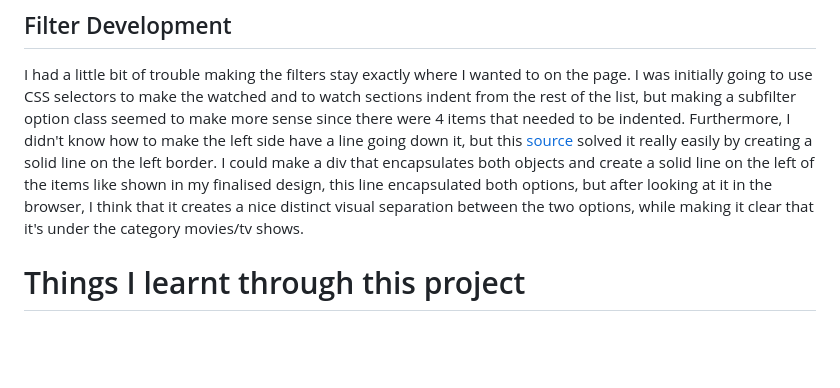
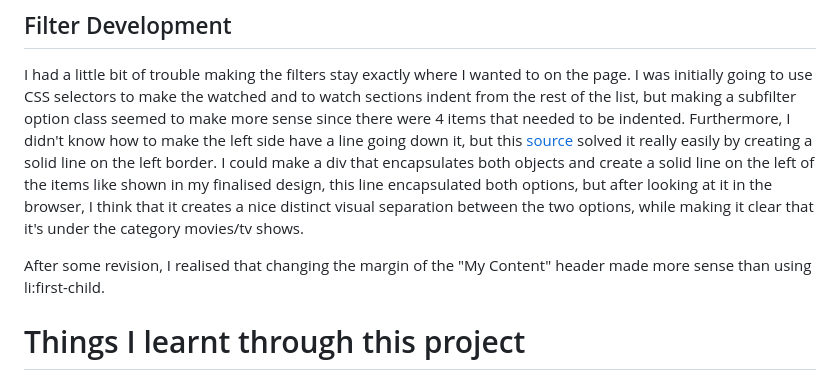
Before and after one commit to Nicole-Tam/WatchBox-TV-Show-and-Movie-Tracking-Web-App, a Markdown page: README.md, the part around the change. GitHub-like rendering; blank space fills up the shorter version.

Commit message:
reflecting changes to margin in readme

```diff
--- a/README.md
+++ b/README.md
@@ -8,6 +8,9 @@ Firstly, I made the navigation bar, making sure the styles were all correct and
 
 ## Filter Development
 I had a little bit of trouble making the filters stay exactly where I wanted to on the page. I was initially going to use CSS selectors to make the watched and to watch sections indent from the rest of the list, but making a subfilter option class seemed to make more sense since there were 4 items that needed to be indented. Furthermore, I didn't know how to make the left side have a line going down it, but this <a href="https://stackoverflow.com/questions/25584359/creating-a-vertical-line-next-to-a-list-item">source</a> solved it really easily by creating a solid line on the left border. I could make a div that encapsulates both objects and create a solid line on the left of the items like shown in my finalised design, this line encapsulated both options, but after looking at it in the browser, I think that it creates a nice distinct visual separation between the two options, while making it clear that it's under the category movies/tv shows.
+
+
+After some revision, I realised that changing the margin of the "My Content" header made more sense than using li:first-child.
 
 # Things I learnt through this project
 ## ID's can be useful!
```
